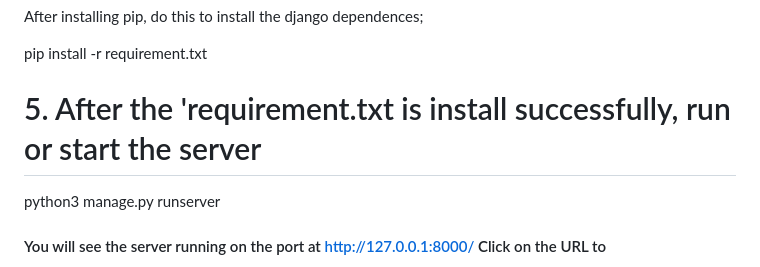
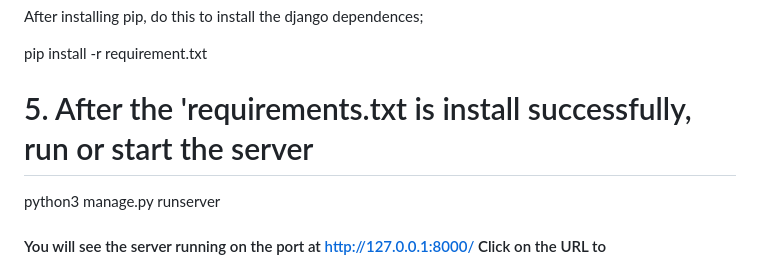
Before and after one commit to dcammue/JetrowebAttendence, a Markdown page: README.md, the part around the change. Drawn GitHub-style.

Commit message:
Fix typo in requirements file name
Corrected the filename from 'requirement.txt' to 'requirements.txt' in the instructions.

```diff
--- a/README.md
+++ b/README.md
@@ -51,7 +51,7 @@ Jetro Web Development Attendence application
 
   pip install -r requirement.txt
 
-# 5. After the 'requirement.txt is install successfully, run or start the server
+# 5. After the 'requirements.txt is install successfully, run or start the server
 
   python3 manage.py runserver
 
```
